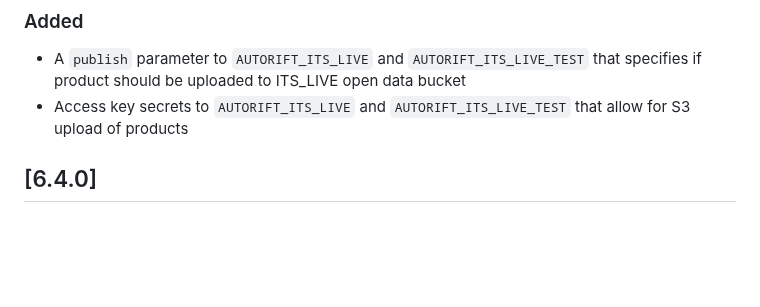
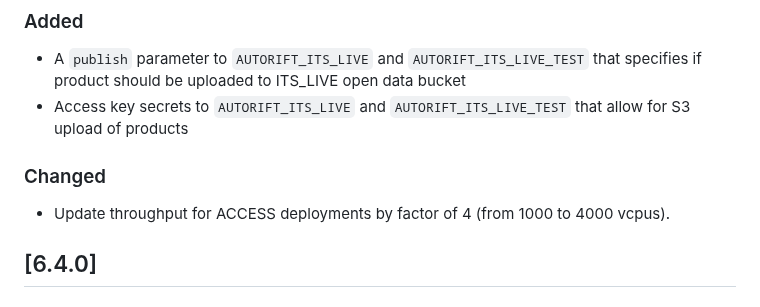
Before and after one commit to ASFHyP3/hyp3, a Markdown page: CHANGELOG.md, the part around the change. GitHub-like rendering; blank space fills up the shorter version.

```diff
--- a/CHANGELOG.md
+++ b/CHANGELOG.md
@@ -9,6 +9,9 @@ and this project adheres to [Semantic Versioning](https://semver.org/spec/v2.0.0
 ### Added
 - A `publish` parameter to `AUTORIFT_ITS_LIVE` and `AUTORIFT_ITS_LIVE_TEST` that specifies if product should be uploaded to ITS_LIVE open data bucket
 - Access key secrets to `AUTORIFT_ITS_LIVE` and `AUTORIFT_ITS_LIVE_TEST` that allow for S3 upload of products
+
+### Changed
+- Update throughput for ACCESS deployments by factor of 4 (from 1000 to 4000 vcpus).
 
 ## [6.4.0]
 
```
